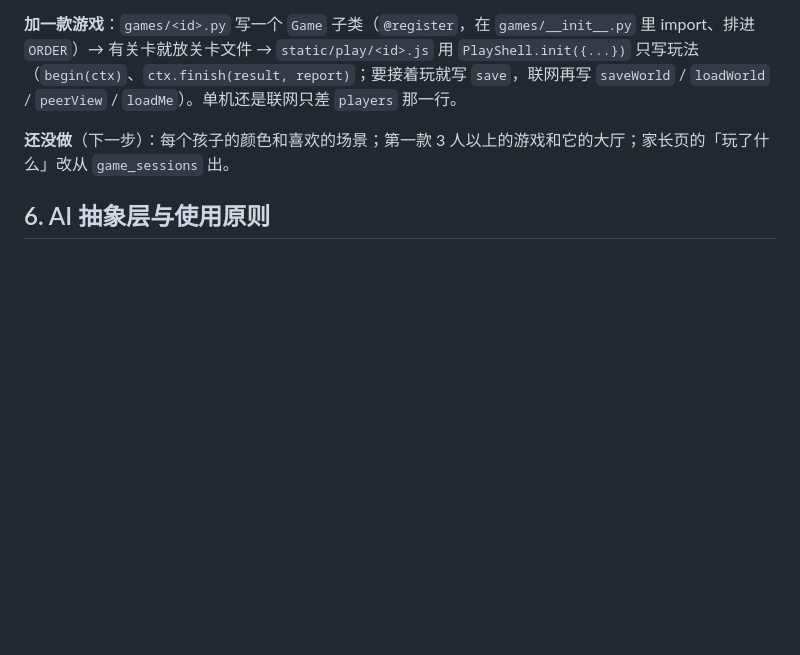
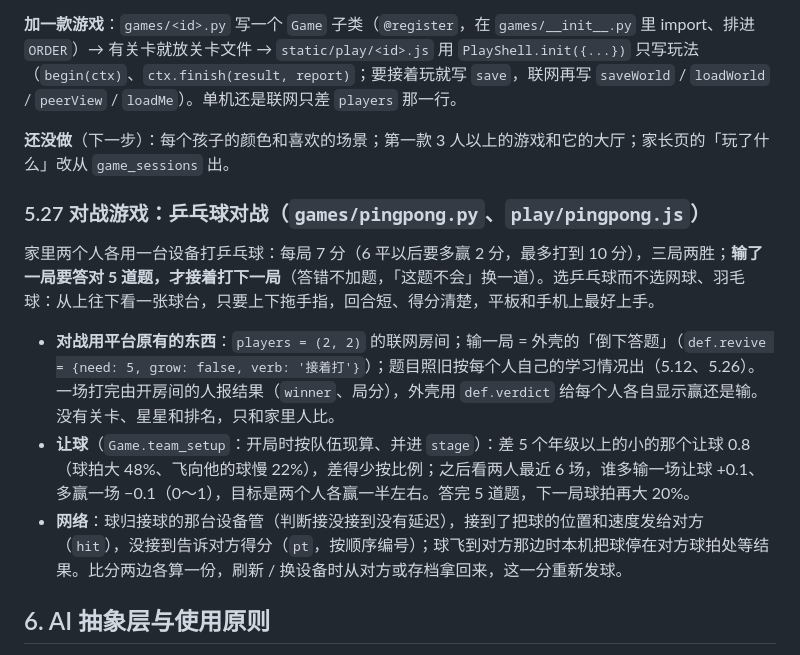
Before and after one commit to CNTWDev/AIStudy, a Markdown page: docs/DESIGN.md, the part around the change. GitHub-like rendering; blank space fills up the shorter version.

Commit message:
设计文档：乒乓球对战（5.27）
Co-Authored-By: Claude Opus 5.5 (1M context) <noreply@anthropic.com>
Claude-Session: https://claude.ai/code/session_01Wg3zSCxFR2iLYBmSu45ygN

```diff
--- a/docs/DESIGN.md
+++ b/docs/DESIGN.md
@@ -581,6 +581,14 @@ FastAPI 应用（app/main.py）
 
 **还没做**（下一步）：每个孩子的颜色和喜欢的场景；第一款 3 人以上的游戏和它的大厅；家长页的「玩了什么」改从 `game_sessions` 出。
 
+### 5.27 对战游戏：乒乓球对战（`games/pingpong.py`、`play/pingpong.js`）
+
+家里两个人各用一台设备打乒乓球：每局 7 分（6 平以后要多赢 2 分，最多打到 10 分），三局两胜；**输了一局要答对 5 道题，才接着打下一局**（答错不加题，「这题不会」换一道）。选乒乓球而不选网球、羽毛球：从上往下看一张球台，只要上下拖手指，回合短、得分清楚，平板和手机上最好上手。
+
+- **对战用平台原有的东西**：`players = (2, 2)` 的联网房间；输一局 = 外壳的「倒下答题」（`def.revive = {need: 5, grow: false, verb: '接着打'}`）；题目照旧按每个人自己的学习情况出（5.12、5.26）。一场打完由开房间的人报结果（`winner`、局分），外壳用 `def.verdict` 给每个人各自显示赢还是输。没有关卡、星星和排名，只和家里人比。
+- **让球**（`Game.team_setup`：开局时按队伍现算、并进 `stage`）：差 5 个年级以上的小的那个让球 0.8（球拍大 48%、飞向他的球慢 22%），差得少按比例；之后看两人最近 6 场，谁多输一场让球 +0.1、多赢一场 −0.1（0～1），目标是两个人各赢一半左右。答完 5 道题，下一局球拍再大 20%。
+- **网络**：球归接球的那台设备管（判断接没接到没有延迟），接到了把球的位置和速度发给对方（`hit`），没接到告诉对方得分（`pt`，按顺序编号）；球飞到对方那边时本机把球停在对方球拍处等结果。比分两边各算一份，刷新 / 换设备时从对方或存档拿回来，这一分重新发球。
+
 ## 6. AI 抽象层与使用原则
 
 - **配置和代码分离**：提供方、模型、密钥、每日上限、按任务路由都在 `config/llm.toml`（模板 `config/llm.example.toml`），改完重启服务生效，不用改代码。值可以写成 `"${环境变量}"`。
```
